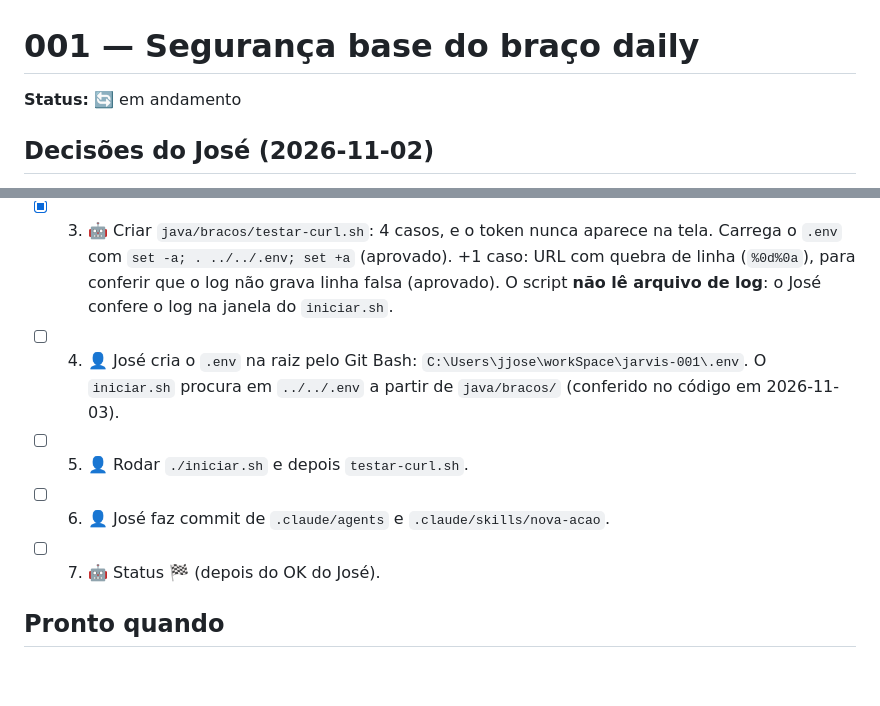
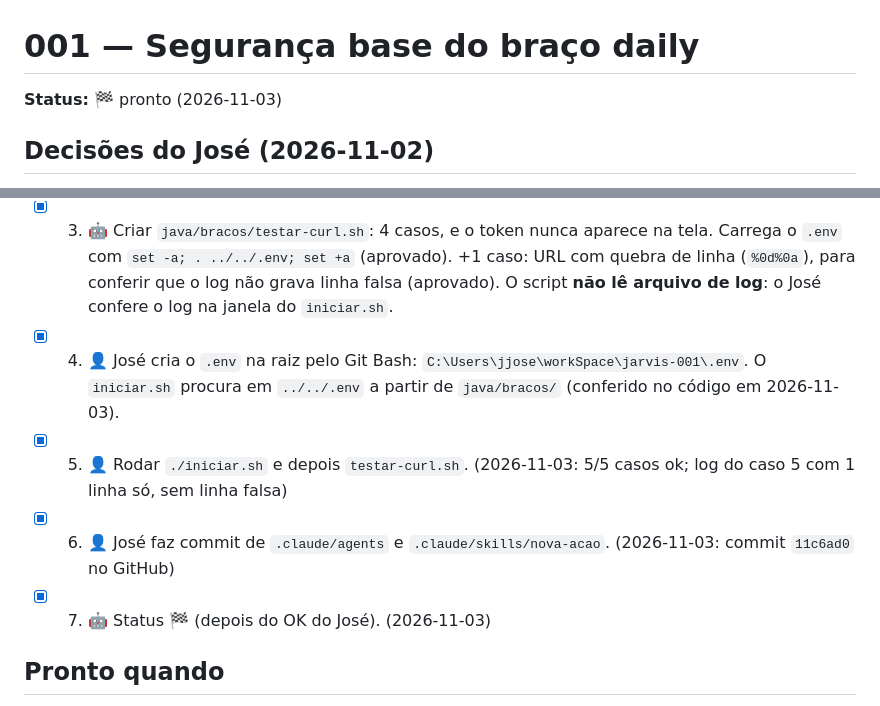
Before and after one commit to jjoseffelipe2028/jarvis-001, a Markdown page: docs/tickets/001-seguranca-base-daily.md, 2 parts joined by grey strips. Drawn GitHub-style; blank space fills up the shorter version.

Commit message:
Ticket 001: status 🏁
Co-Authored-By: Claude Opus 5.5 <noreply@anthropic.com>

```diff
--- a/docs/tickets/001-seguranca-base-daily.md
+++ b/docs/tickets/001-seguranca-base-daily.md
@@ -1,5 +1,5 @@
 # 001 — Segurança base do braço daily
-**Status:** 🔄 em andamento
+**Status:** 🏁 pronto (2026-11-03)
 
 ## Decisões do José (2026-11-02)
 1. O token chega ao Java pelo script `java/bracos/iniciar.sh`, que o José roda no Git Bash: ele carrega o `.env` e roda `./mvnw spring-boot:run`. A IA só escreve o script. Ela **nunca lê nem cria o `.env`**.
@@ -77,10 +77,10 @@ Leitura apenas: `CLAUDE.md`, `.claude/skills/nova-acao/SKILL.md`. **Não ler `.e
 - [x] 2. 🤖 `jarvis-hacker` revisa, com foco em **log injection** (o log grava a URL pedida). (2026-11-03: ❌ reprova condicional, 1 achado médio: `getRequestURI()` sem limpeza em `TokenInterceptor` linhas 45 e 55)
 - [x] 2b. 🤖 `jarvis-construtor` cria `auditoria/LogSeguro.limpar()` (troca caractere de controle por `_`, corta em ~100) e usa nas linhas 45 e 55; `jarvis-testador` escreve `LogSeguroTest` (sem Spring) + 5 testes de log; `./mvnw test` verde. (2026-11-03: 37 testes, 0 falhas)
 - [x] 3. 🤖 Criar `java/bracos/testar-curl.sh`: 4 casos, e o token nunca aparece na tela. Carrega o `.env` com `set -a; . ../../.env; set +a` (aprovado). +1 caso: URL com quebra de linha (`%0d%0a`), para conferir que o log não grava linha falsa (aprovado). O script **não lê arquivo de log**: o José confere o log na janela do `iniciar.sh`.
-- [ ] 4. 👤 José cria o `.env` na raiz pelo Git Bash: `C:\Users\jjose\workSpace\jarvis-001\.env`. O `iniciar.sh` procura em `../../.env` a partir de `java/bracos/` (conferido no código em 2026-11-03).
-- [ ] 5. 👤 Rodar `./iniciar.sh` e depois `testar-curl.sh`.
-- [ ] 6. 👤 José faz commit de `.claude/agents` e `.claude/skills/nova-acao`.
-- [ ] 7. 🤖 Status 🏁 (depois do OK do José).
+- [x] 4. 👤 José cria o `.env` na raiz pelo Git Bash: `C:\Users\jjose\workSpace\jarvis-001\.env`. O `iniciar.sh` procura em `../../.env` a partir de `java/bracos/` (conferido no código em 2026-11-03).
+- [x] 5. 👤 Rodar `./iniciar.sh` e depois `testar-curl.sh`. (2026-11-03: 5/5 casos ok; log do caso 5 com 1 linha só, sem linha falsa)
+- [x] 6. 👤 José faz commit de `.claude/agents` e `.claude/skills/nova-acao`. (2026-11-03: commit `11c6ad0` no GitHub)
+- [x] 7. 🤖 Status 🏁 (depois do OK do José). (2026-11-03)
 
 ## Pronto quando
 - [ ] Plano aprovado pelo José antes de qualquer código.
```
